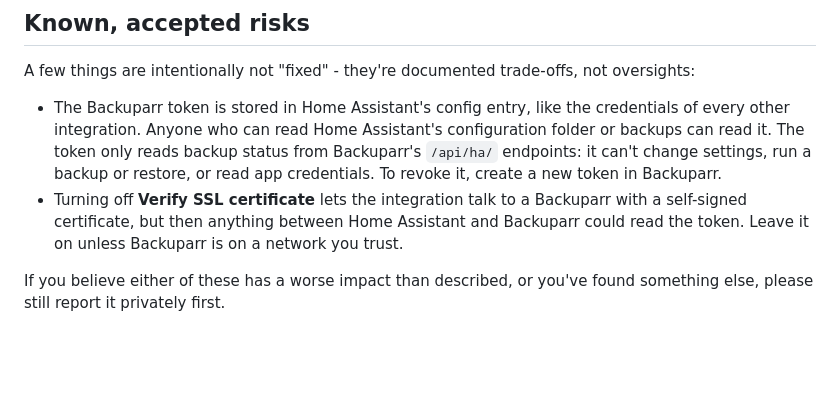
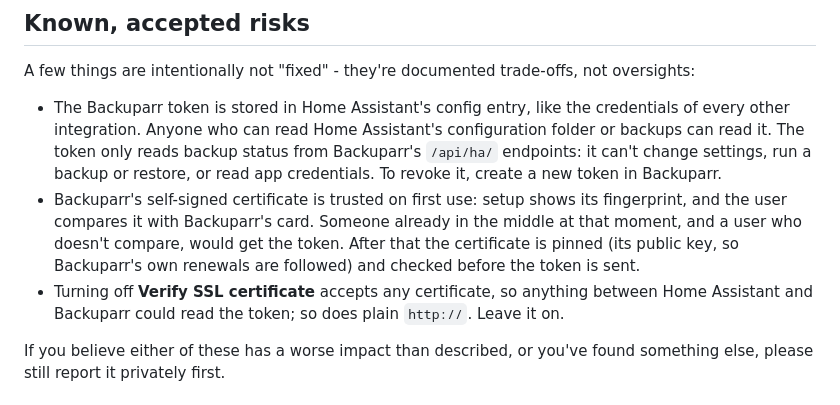
Before and after one commit to rsaturns/ha-backuparr, a Markdown page: SECURITY.md, the part around the change. Rendered like a GitHub page; blank space fills up the shorter version.

```diff
--- a/SECURITY.md
+++ b/SECURITY.md
@@ -15,7 +15,8 @@ A vulnerability in Backuparr itself goes to [Backuparr's private reporting](http
 A few things are intentionally not "fixed" - they're documented trade-offs, not oversights:
 
 - The Backuparr token is stored in Home Assistant's config entry, like the credentials of every other integration. Anyone who can read Home Assistant's configuration folder or backups can read it. The token only reads backup status from Backuparr's `/api/ha/` endpoints: it can't change settings, run a backup or restore, or read app credentials. To revoke it, create a new token in Backuparr.
-- Turning off **Verify SSL certificate** lets the integration talk to a Backuparr with a self-signed certificate, but then anything between Home Assistant and Backuparr could read the token. Leave it on unless Backuparr is on a network you trust.
+- Backuparr's self-signed certificate is trusted on first use: setup shows its fingerprint, and the user compares it with Backuparr's card. Someone already in the middle at that moment, and a user who doesn't compare, would get the token. After that the certificate is pinned (its public key, so Backuparr's own renewals are followed) and checked before the token is sent.
+- Turning off **Verify SSL certificate** accepts any certificate, so anything between Home Assistant and Backuparr could read the token; so does plain `http://`. Leave it on.
 
 If you believe either of these has a worse impact than described, or you've found something else, please still report it privately first.
 
```
Also changed, not shown: CHANGELOG.md (+1 -0 lines), README.md (+16 -6 lines), images/setup.png, images/trust.png (added), 9 other files.
